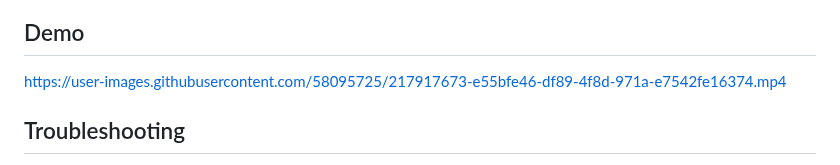
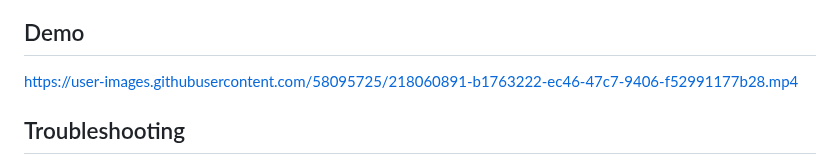
Before and after one commit to Ghazoui-Badr-Eddine/Attendance-Management-System, a Markdown page: README.md, the part around the change. Drawn GitHub-style.

```diff
--- a/README.md
+++ b/README.md
@@ -152,7 +152,9 @@ Use the website code to view all students' information, to perform CRUD operatio
 
 ## Demo
 
-https://user-images.githubusercontent.com/58095725/217917673-e55bfe46-df89-4f8d-971a-e7542fe16374.mp4
+
+https://user-images.githubusercontent.com/58095725/218060891-b1763222-ec46-47c7-9406-f52991177b28.mp4
+
 
 ## Troubleshooting
 
```
